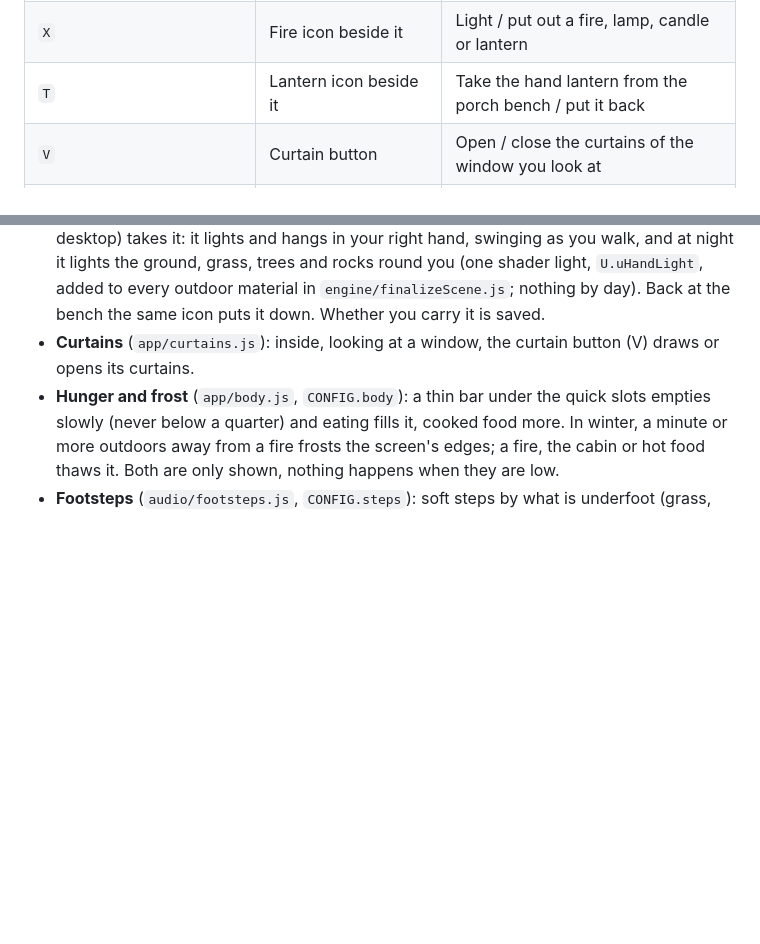
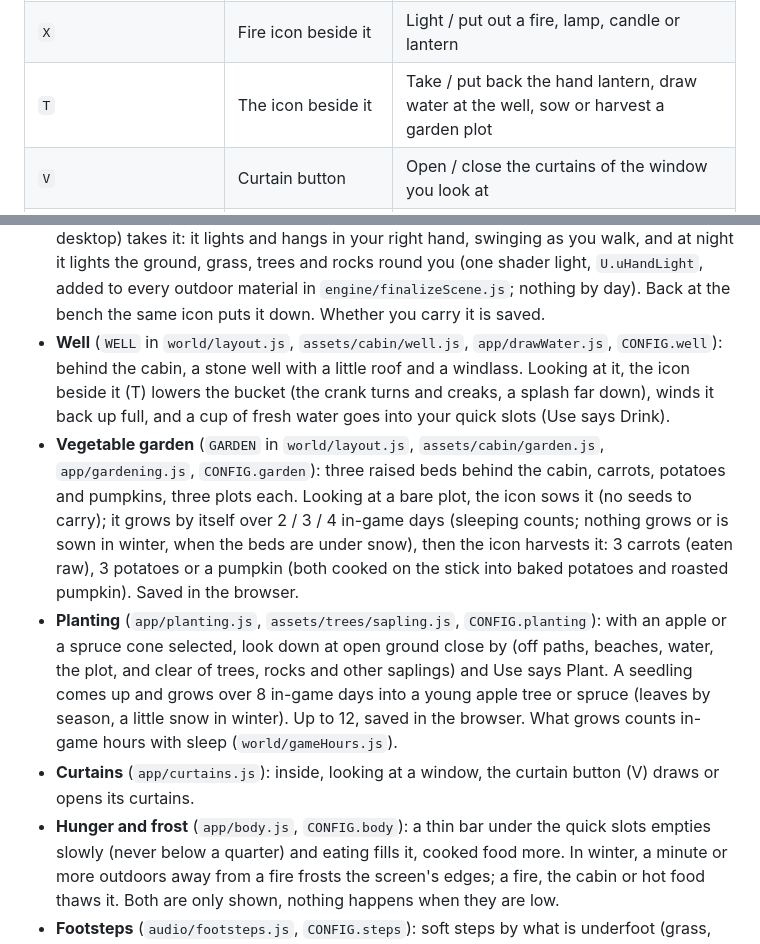
Before and after one commit to tmelcr-crypto/POND5, a Markdown page: README.md, 2 parts joined by grey strips. GitHub-like rendering; blank space fills up the shorter version.

Commit message:
docs: well, garden and planting
Co-Authored-By: Claude Opus 5.5 <noreply@anthropic.com>
Claude-Session: https://claude.ai/code/session_011yGzDLSxhsks9GxfR6zRVM

```diff
--- a/README.md
+++ b/README.md
@@ -58,7 +58,7 @@ A workflow is included in `.github/workflows/pages.yml`. Push to `main`, then en
 | `1`-`4`, wheel | Tap a slot | Select a quick slot |
 | `R` | Seat button | Sit down / stand up (benches, logs, the porch bench) |
 | `X` | Fire icon beside it | Light / put out a fire, lamp, candle or lantern |
-| `T` | Lantern icon beside it | Take the hand lantern from the porch bench / put it back |
+| `T` | The icon beside it | Take / put back the hand lantern, draw water at the well, sow or harvest a garden plot |
 | `V` | Curtain button | Open / close the curtains of the window you look at |
 | `B` | Boat button | Board, anchor, weigh anchor, leave the boat |
 | `H` | Fish button | Cast, reel in; tap to strike |
@@ -318,6 +318,20 @@ export function createRoseBush(ctx) {
   hand, swinging as you walk, and at night it lights the ground, grass, trees and rocks round you (one shader light,
   `U.uHandLight`, added to every outdoor material in `engine/finalizeScene.js`; nothing by day). Back at the bench the
   same icon puts it down. Whether you carry it is saved.
+- **Well** (`WELL` in `world/layout.js`, `assets/cabin/well.js`, `app/drawWater.js`, `CONFIG.well`): behind the cabin, a
+  stone well with a little roof and a windlass. Looking at it, the icon beside it (T) lowers the bucket (the crank
+  turns and creaks, a splash far down), winds it back up full, and a cup of fresh water goes into your quick slots
+  (Use says Drink).
+- **Vegetable garden** (`GARDEN` in `world/layout.js`, `assets/cabin/garden.js`, `app/gardening.js`, `CONFIG.garden`):
+  three raised beds behind the cabin, carrots, potatoes and pumpkins, three plots each. Looking at a bare plot, the
+  icon sows it (no seeds to carry); it grows by itself over 2 / 3 / 4 in-game days (sleeping counts; nothing grows or
+  is sown in winter, when the beds are under snow), then the icon harvests it: 3 carrots (eaten raw), 3 potatoes or a
+  pumpkin (both cooked on the stick into baked potatoes and roasted pumpkin). Saved in the browser.
+- **Planting** (`app/planting.js`, `assets/trees/sapling.js`, `CONFIG.planting`): with an apple or a spruce cone
+  selected, look down at open ground close by (off paths, beaches, water, the plot, and clear of trees, rocks and other
+  saplings) and Use says Plant. A seedling comes up and grows over 8 in-game days into a young apple tree or spruce
+  (leaves by season, a little snow in winter). Up to 12, saved in the browser. What grows counts in-game hours with
+  sleep (`world/gameHours.js`).
 - **Curtains** (`app/curtains.js`): inside, looking at a window, the curtain button (V) draws or opens its curtains.
 - **Hunger and frost** (`app/body.js`, `CONFIG.body`): a thin bar under the quick slots empties slowly (never below a
   quarter) and eating fills it, cooked food more. In winter, a minute or more outdoors away from a fire frosts the
```
Also changed, not shown: docs/TEST_WALKTHROUGH.md (+6 -3 lines).
